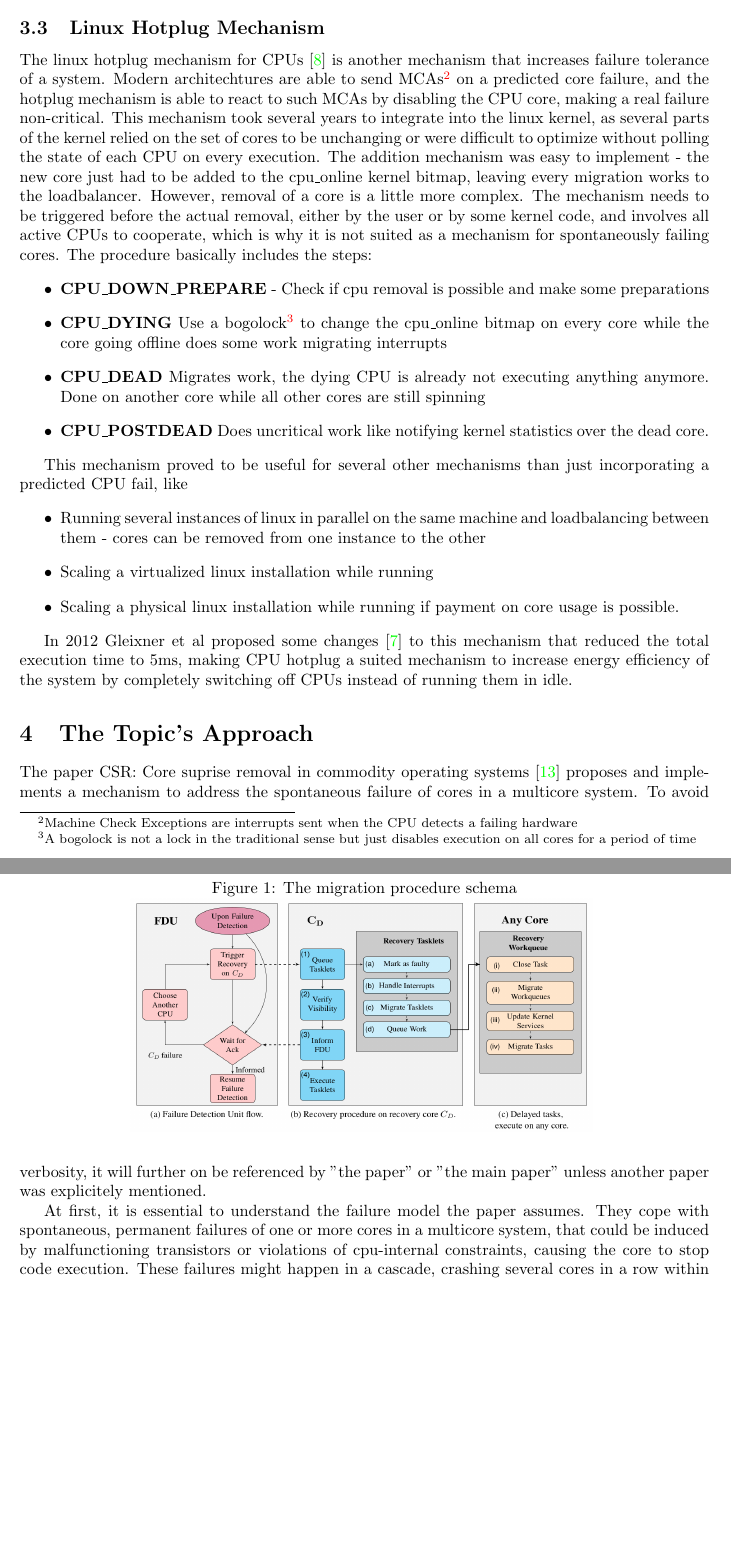
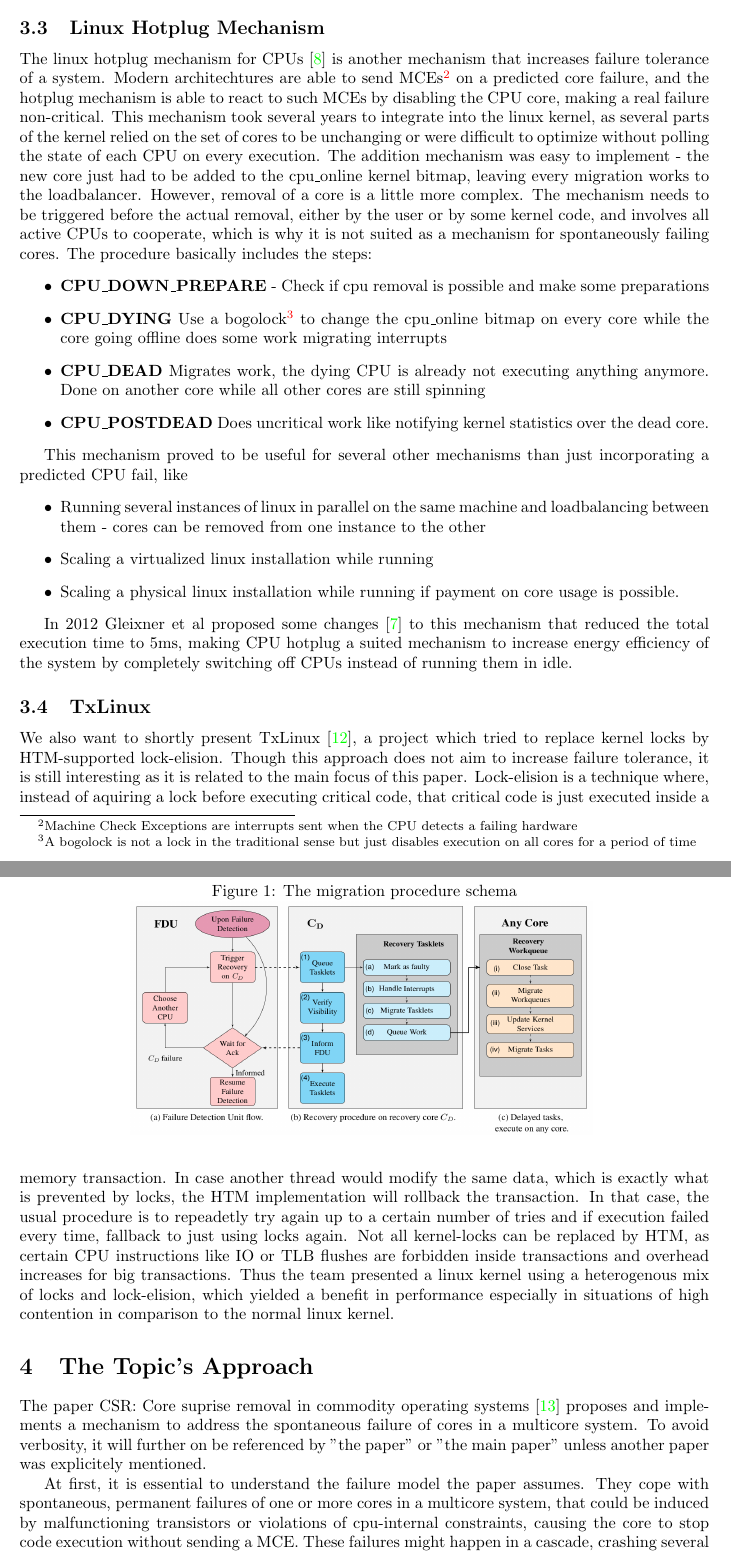
Before and after one commit to blacksph3re/CSR_Paperreview, a LaTeX paper (handin.tex): two parts of pages 3 and 4 of 10, joined at a grey line, cut so that both start at the same text, the shorter picture padded with empty space. Compiled offline with pdfLaTeX.

Commit message:
added txlinux related work

```diff
--- a/handin.tex
+++ b/handin.tex
@@ -53,7 +53,7 @@ Even to maintain data availability in the presence of single disk failures is a
 Currently, distributed file systems are in the focus of research, as solutions how to reliably store huge amounts of data that exceed the capacities of a single disk by magnitudes are not so well tested. However, these approaches accept the presence of full node failures and thus are on a higher level than the paper by Shalev et al. To keep the extend of this work short, we will only focus on approaches to enable single nodes to survive hardware failures, not a whole cluster.
 
 \subsection{Linux Hotplug Mechanism} \label{hotplug}
-The linux hotplug mechanism for CPUs \cite{Linux_Hotplug} is another mechanism that increases failure tolerance of a system. Modern architechtures are able to send MCAs\footnote{Machine Check Exceptions are interrupts sent when the CPU detects a failing hardware} on a predicted core failure, and the hotplug mechanism is able to react to such MCAs by disabling the CPU core, making a real failure non-critical. This mechanism took several years to integrate into the linux kernel, as several parts of the kernel relied on the set of cores to be unchanging or were difficult to optimize without polling the state of each CPU on every execution. The addition mechanism was easy to implement - the new core just had to be added to the cpu\_online kernel bitmap, leaving every migration works to the loadbalancer. However, removal of a core is a little more complex. The mechanism needs to be triggered before the actual removal, either by the user or by some kernel code, and involves all active CPUs to cooperate, which is why it is not suited as a mechanism for spontaneously failing cores. The procedure basically includes the steps:
+The linux hotplug mechanism for CPUs \cite{Linux_Hotplug} is another mechanism that increases failure tolerance of a system. Modern architechtures are able to send MCEs\footnote{Machine Check Exceptions are interrupts sent when the CPU detects a failing hardware} on a predicted core failure, and the hotplug mechanism is able to react to such MCEs by disabling the CPU core, making a real failure non-critical. This mechanism took several years to integrate into the linux kernel, as several parts of the kernel relied on the set of cores to be unchanging or were difficult to optimize without polling the state of each CPU on every execution. The addition mechanism was easy to implement - the new core just had to be added to the cpu\_online kernel bitmap, leaving every migration works to the loadbalancer. However, removal of a core is a little more complex. The mechanism needs to be triggered before the actual removal, either by the user or by some kernel code, and involves all active CPUs to cooperate, which is why it is not suited as a mechanism for spontaneously failing cores. The procedure basically includes the steps:
 \begin{itemize}
 	\item \textbf{CPU\_DOWN\_PREPARE} - Check if cpu removal is possible and make some preparations
 	\item \textbf{CPU\_DYING} Use a bogolock\footnote{A bogolock is not a lock in the traditional sense but just disables execution on all cores for a period of time} to change the cpu\_online bitmap on every core while the core going offline does some work migrating interrupts
@@ -70,10 +70,13 @@ This mechanism proved to be useful for several other mechanisms than just incorp
 
 In 2012 Gleixner et al proposed some changes \cite{Efficient_Hotplug} to this mechanism that reduced the total execution time to 5ms, making CPU hotplug a suited mechanism to increase energy efficiency of the system by completely switching off CPUs instead of running them in idle.
 
+\subsection{TxLinux}
+We also want to shortly present TxLinux \cite{TxLinux}, a project which tried to replace kernel locks by HTM-supported lock-elision. Though this approach does not aim to increase failure tolerance, it is still interesting as it is related to the main focus of this paper. Lock-elision is a technique where, instead of aquiring a lock before executing critical code, that critical code is just executed inside a memory transaction. In case another thread would modify the same data, which is exactly what is prevented by locks, the HTM implementation will rollback the transaction. In that case, the usual procedure is to repeadetly try again up to a certain number of tries and if execution failed every time, fallback to just using locks again. Not all kernel-locks can be replaced by HTM, as certain CPU instructions like IO or TLB flushes are forbidden inside transactions and overhead increases for big transactions. Thus the team presented a linux kernel using a heterogenous mix of locks and lock-elision, which yielded a benefit in performance especially in situations of high contention in comparison to the normal linux kernel.
+
 \section{The Topic's Approach}
 The paper CSR: Core suprise removal in commodity operating systems \cite{CSR} proposes and implements a mechanism to address the spontaneous failure of cores in a multicore system. To avoid verbosity, it will further on be referenced by "the paper" or "the main paper" unless another paper was explicitely mentioned.
 
-At first, it is essential to understand the failure model the paper assumes. They cope with spontaneous, permanent failures of one or more cores in a multicore system, that could be induced by malfunctioning transistors or violations of cpu-internal constraints, causing the core to stop code execution. These failures might happen in a cascade, crashing several cores in a row within a short timespan. During a crash, the internal registers and buffers might be destroyed, however the paper requires the internal cache to be left intact.
+At first, it is essential to understand the failure model the paper assumes. They cope with spontaneous, permanent failures of one or more cores in a multicore system, that could be induced by malfunctioning transistors or violations of cpu-internal constraints, causing the core to stop code execution without sending a MCE. These failures might happen in a cascade, crashing several cores in a row within a short timespan. During a crash, the internal registers and buffers might be destroyed, however the paper requires the internal cache to be left intact.
 
 The mechanism described in the paper is loosely based on the kernel hotplug mechanism for adding and removing cores during runtime as described in section \ref{hotplug}. However, the hotplug mechanism in current kernels depends on the cooperation of the core that is to be shut down, which is obviously not possible in the case of a spontaneous hardware failure. Also no notice of the failure is available in advance, so no measures can be initiated before the core fails. Currently, the operating system will panic in this case, so the aim of CSR is to keep the operating system from crashing, while allowing a single process to be terminated. More explicitely, the process that was scheduled for execution during the time of the crash is sacrified, while other processes on the machine shall survive regardless of their core affinity. Moreover the system shall be able to tolerate cascading failures crashing multiple cores in a row, as long as at least one working core remains active.
 
```
Also changed, not shown: failure_types.png (added), handin.pdf, handin.tex (4 more changed lines).
